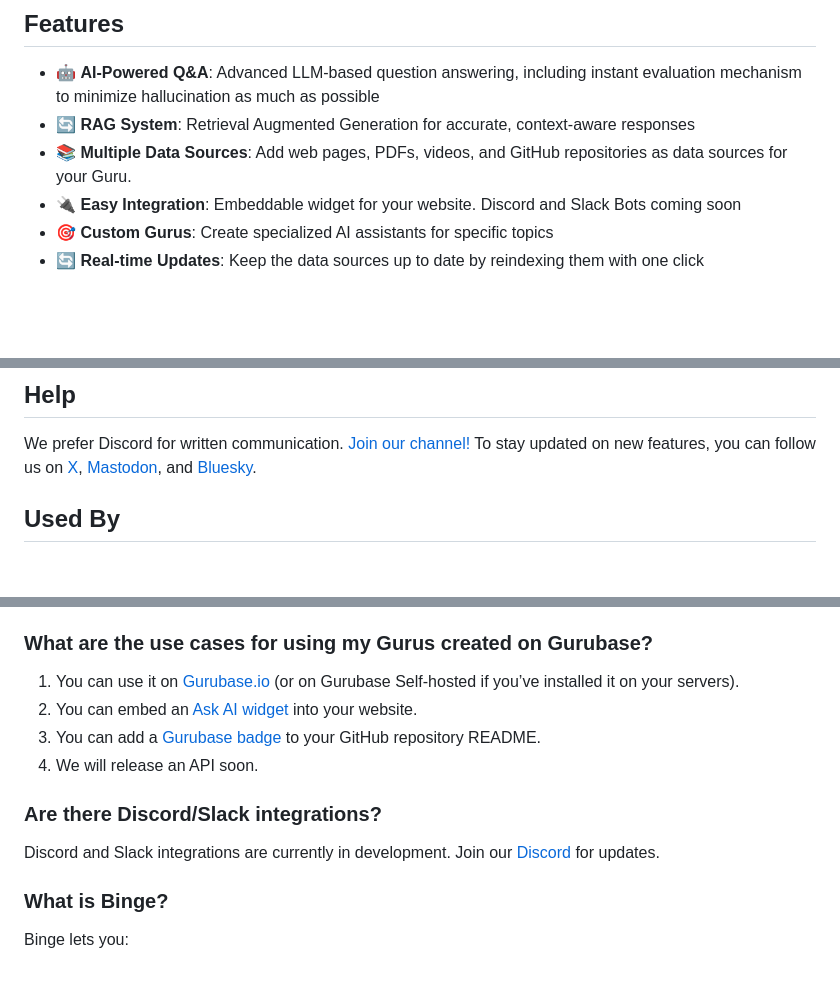
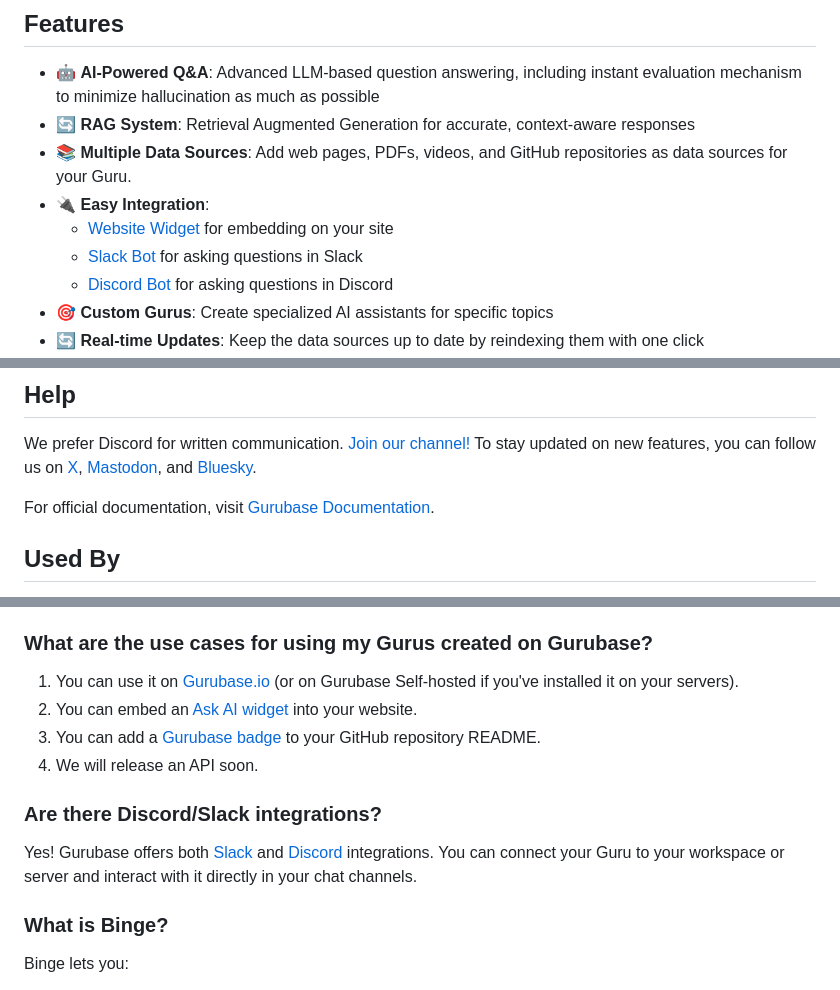
Before and after one commit to Gurubase/gurubase, a Markdown page: README.md, 3 parts joined by grey strips. Drawn GitHub-style; blank space fills up the shorter version.

```diff
--- a/README.md
+++ b/README.md
@@ -45,7 +50,10 @@ Start asking questions directly on Gurubase, or [embed it on your website](https
 - 🤖 **AI-Powered Q&A**: Advanced LLM-based question answering, including instant evaluation mechanism to minimize hallucination as much as possible
 - 🔄 **RAG System**: Retrieval Augmented Generation for accurate, context-aware responses
 - 📚 **Multiple Data Sources**: Add web pages, PDFs, videos, and GitHub repositories as data sources for your Guru.
-- 🔌 **Easy Integration**: Embeddable widget for your website. Discord and Slack Bots coming soon
+- 🔌 **Easy Integration**:
+  - [Website Widget](https://docs.gurubase.ai/integrations/website-widget) for embedding on your site
+  - [Slack Bot](https://docs.gurubase.ai/integrations/slack-bot) for asking questions in Slack
+  - [Discord Bot](https://docs.gurubase.ai/integrations/discord-bot) for asking questions in Discord
 - 🎯 **Custom Gurus**: Create specialized AI assistants for specific topics
 - 🔄 **Real-time Updates**: Keep the data sources up to date by reindexing them with one click
 - ⛬ **Binge**: Visualize your learning path while talking with a Guru. You can navigate through it and create a personalized path
@@ -114,6 +122,8 @@ All the content generated by [gurubase.io](https://gurubase.io) aligns with the
 ## Help
 
 We prefer Discord for written communication. [Join our channel!](https://discord.gg/9CMRSQPqx6) To stay updated on new features, you can follow us on [X](https://x.com/gurubaseio), [Mastodon](https://mastodon.social/@gurubaseio), and [Bluesky](https://bsky.app/profile/gurubase.bsky.social).
+
+For official documentation, visit [Gurubase Documentation](https://docs.gurubase.ai/introduction).
 
 ## Used By
 
@@ -381,13 +391,13 @@ See [INSTALL.md](INSTALL.md) for detailed requirements.
 
 ### What are the use cases for using my Gurus created on Gurubase?
 
-1. You can use it on [Gurubase.io](https://gurubase.io/) (or on Gurubase Self-hosted if you’ve installed it on your servers).
+1. You can use it on [Gurubase.io](https://gurubase.io/) (or on Gurubase Self-hosted if you've installed it on your servers).
 2. You can embed an [Ask AI widget](https://github.com/gurubase/gurubase-widget) into your website.
 3. You can add a [Gurubase badge](#2-badge) to your GitHub repository README.
 4. We will release an API soon.
 
 ### Are there Discord/Slack integrations?
-Discord and Slack integrations are currently in development. Join our [Discord](https://discord.gg/9CMRSQPqx6) for updates.
+Yes! Gurubase offers both [Slack](https://docs.gurubase.ai/integrations/slack-bot) and [Discord](https://docs.gurubase.ai/integrations/discord-bot) integrations. You can connect your Guru to your workspace or server and interact with it directly in your chat channels.
 
 
 ### What is Binge?
```
Also changed, not shown: other parts of README.md (+5 -0 lines).
